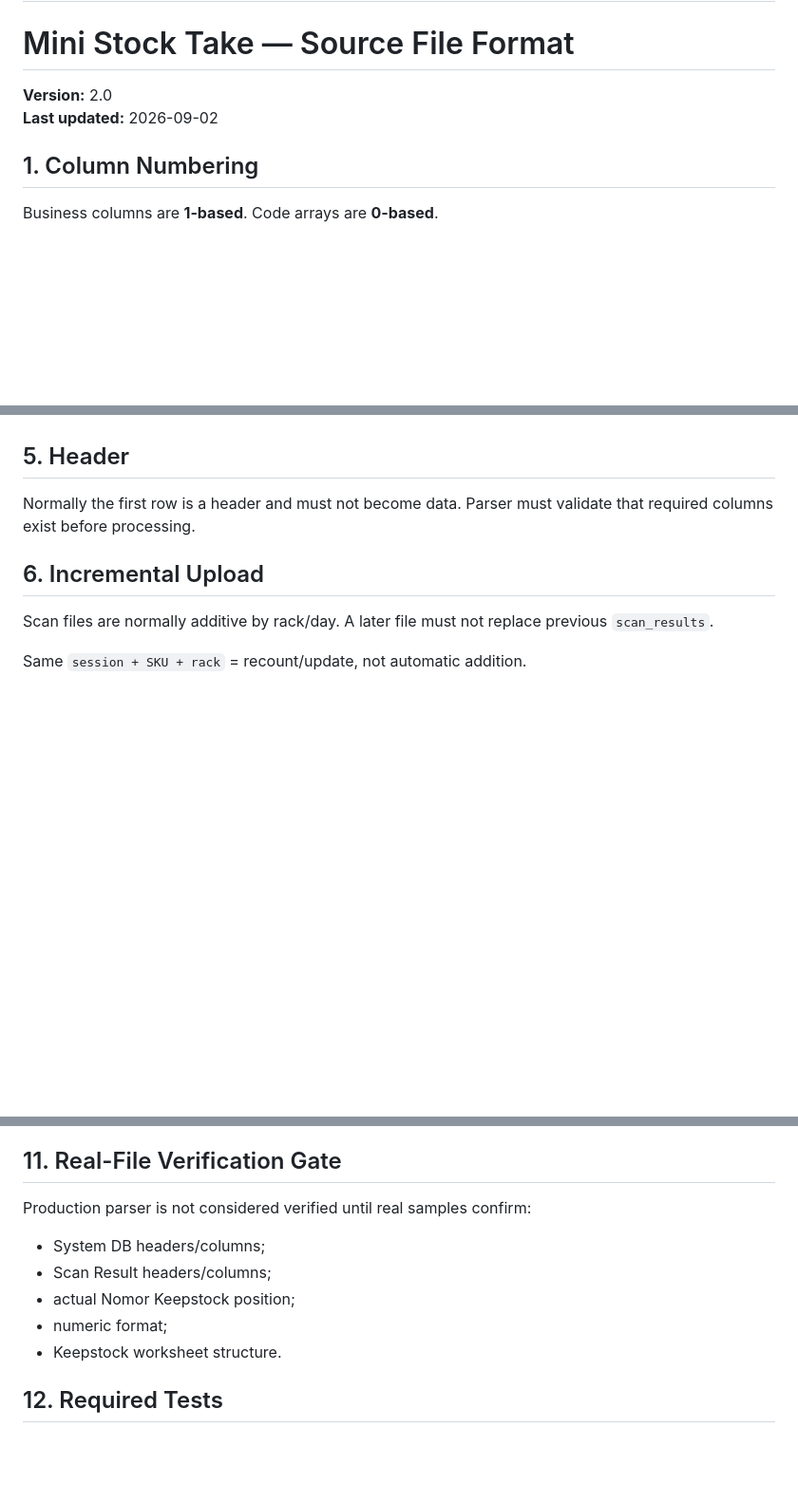
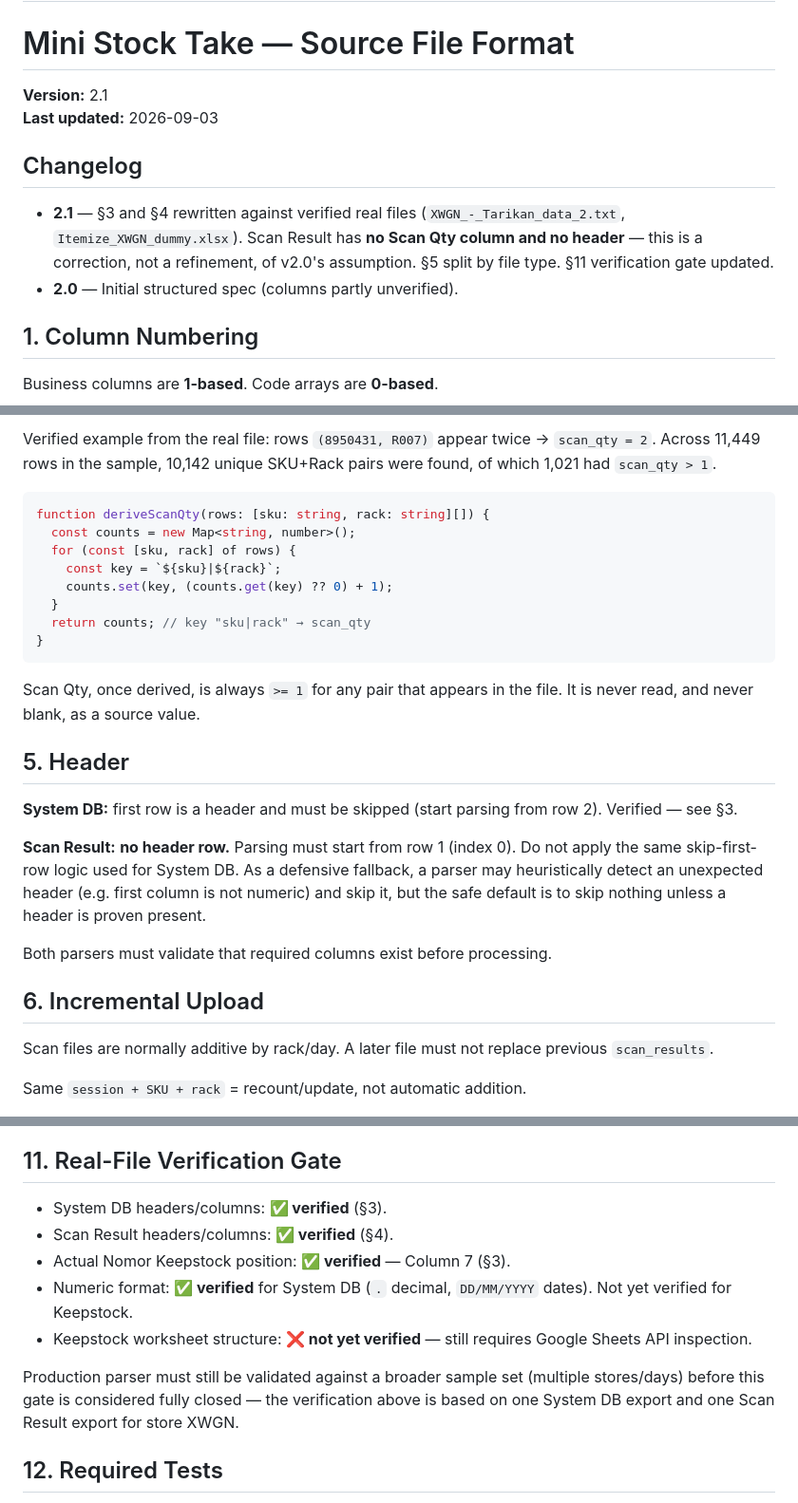
Before and after one commit to candrairmawan-21/Mini-StockTake, a Markdown page: docs/DATA_FORMAT.md, 3 parts joined by grey strips. Shown at 95% size. Drawn GitHub-style; blank space fills up the shorter version.

````diff
--- a/docs/DATA_FORMAT.md
+++ b/docs/DATA_FORMAT.md
@@ -2,8 +2,17 @@
 
 # Mini Stock Take — Source File Format
 
-**Version:** 2.0
-**Last updated:** 2026-09-02
+**Version:** 2.1
+**Last updated:** 2026-09-03
+
+## Changelog
+
+- **2.1** — §3 and §4 rewritten against verified real files
+  (`XWGN_-_Tarikan_data_2.txt`, `Itemize_XWGN_dummy.xlsx`). Scan
+  Result has **no Scan Qty column and no header** — this is a
+  correction, not a refinement, of v2.0's assumption. §5 split by
+  file type. §11 verification gate updated.
+- **2.0** — Initial structured spec (columns partly unverified).
 
 ## 1. Column Numbering
 
@@ -71,7 +122,34 @@ Scan Qty, when present, must be numeric and >= 0. Invalid text is an error, not
+Verified example from the real file: rows `(8950431, R007)` appear
+twice → `scan_qty = 2`. Across 11,449 rows in the sample, 10,142
+unique SKU+Rack pairs were found, of which 1,021 had `scan_qty > 1`.
+
+```ts
+function deriveScanQty(rows: [sku: string, rack: string][]) {
+  const counts = new Map<string, number>();
+  for (const [sku, rack] of rows) {
+    const key = `${sku}|${rack}`;
+    counts.set(key, (counts.get(key) ?? 0) + 1);
+  }
+  return counts; // key "sku|rack" → scan_qty
+}
+```
+
+Scan Qty, once derived, is always `>= 1` for any pair that appears in
+the file. It is never read, and never blank, as a source value.
 
 ## 5. Header
 
-Normally the first row is a header and must not become data. Parser must validate that required columns exist before processing.
+**System DB:** first row is a header and must be skipped (start
+parsing from row 2). Verified — see §3.
+
+**Scan Result:** **no header row.** Parsing must start from row 1
+(index 0). Do not apply the same skip-first-row logic used for System
+DB. As a defensive fallback, a parser may heuristically detect an
+unexpected header (e.g. first column is not numeric) and skip it, but
+the safe default is to skip nothing unless a header is proven present.
+
+Both parsers must validate that required columns exist before
+processing.
 
 ## 6. Incremental Upload
 
@@ -115,13 +194,16 @@ Row-level errors must be recorded. Recommended production rule: do not commit a
 
 ## 11. Real-File Verification Gate
 
-Production parser is not considered verified until real samples confirm:
+- System DB headers/columns: **✅ verified** (§3).
+- Scan Result headers/columns: **✅ verified** (§4).
+- Actual Nomor Keepstock position: **✅ verified** — Column 7 (§3).
+- Numeric format: **✅ verified** for System DB (`.` decimal, `DD/MM/YYYY` dates). Not yet verified for Keepstock.
+- Keepstock worksheet structure: **❌ not yet verified** — still requires Google Sheets API inspection.
 
-- System DB headers/columns;
-- Scan Result headers/columns;
-- actual Nomor Keepstock position;
-- numeric format;
-- Keepstock worksheet structure.
+Production parser must still be validated against a broader sample
+set (multiple stores/days) before this gate is considered fully
+closed — the verification above is based on one System DB export and
+one Scan Result export for store XWGN.
 
 ## 12. Required Tests
 
````
Also changed, not shown: other parts of docs/DATA_FORMAT.md (+55 -12 lines).
